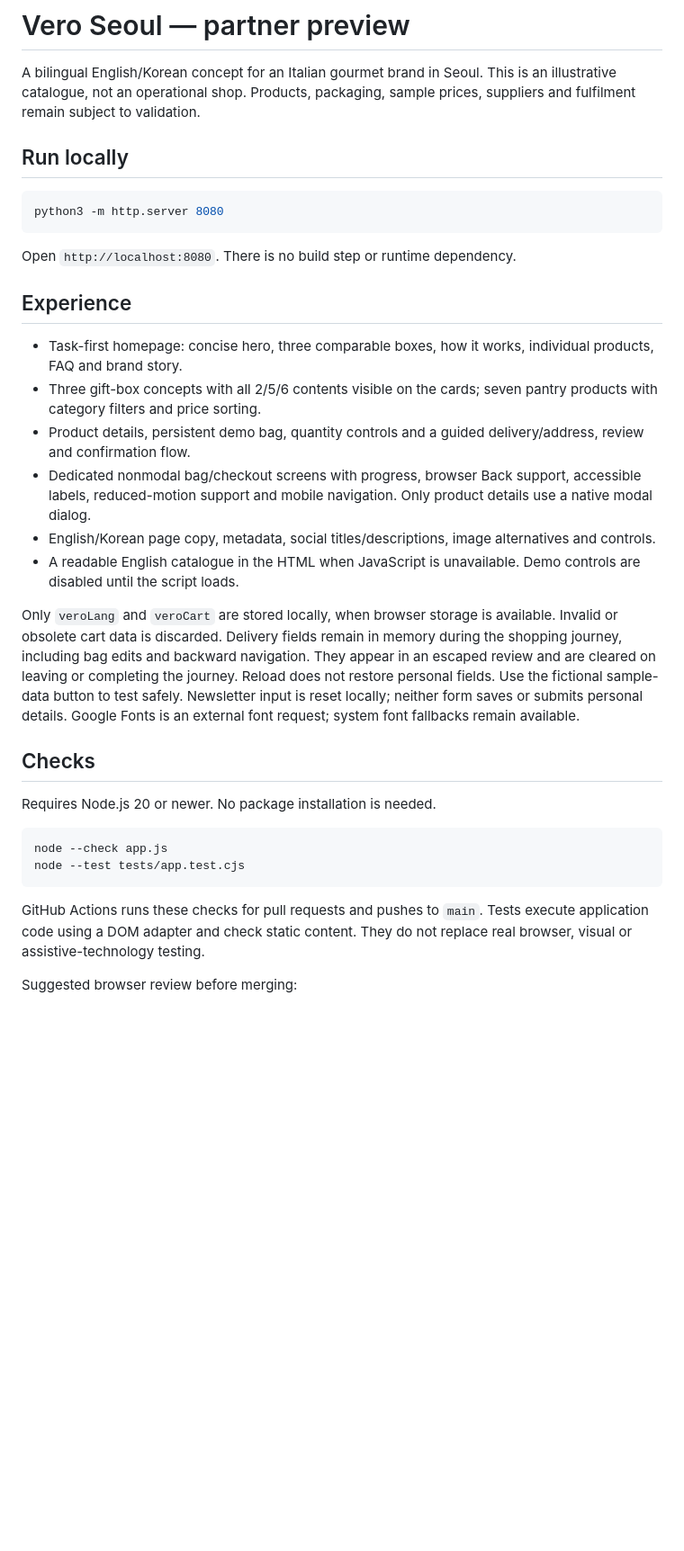
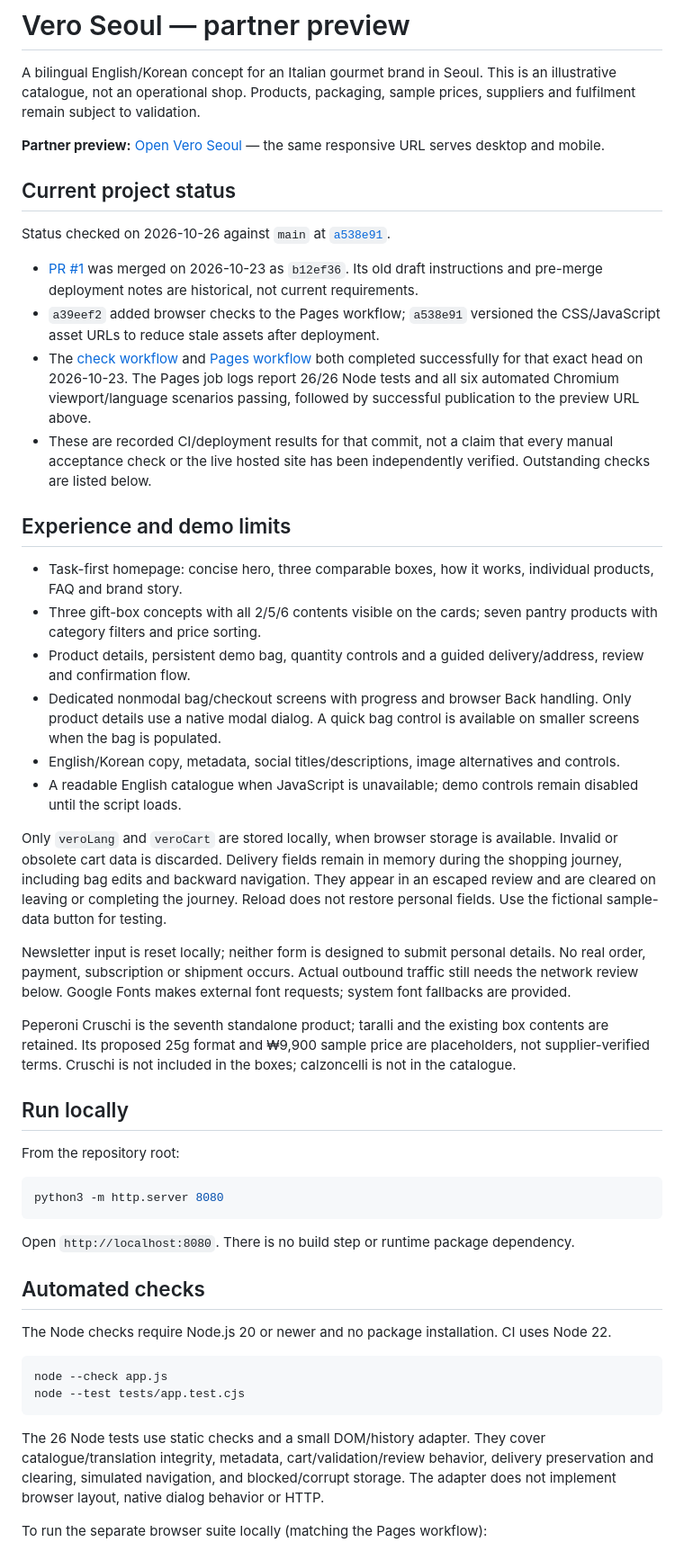
Before and after one commit to Lored22/Lorenzo-Doro, a Markdown page: README.md, the part around one of its changes. Shown at 90% size. Drawn GitHub-style; blank space fills up the shorter version.

Commit message:
docs: align README with merged shopping flow and verified Pages CI

````diff
--- a/README.md
+++ b/README.md
@@ -2,35 +2,52 @@
 
 A bilingual English/Korean concept for an Italian gourmet brand in Seoul. This is an illustrative catalogue, not an operational shop. Products, packaging, sample prices, suppliers and fulfilment remain subject to validation.
 
+**Partner preview:** [Open Vero Seoul](https://lored22.github.io/Lorenzo-Doro/) — the same responsive URL serves desktop and mobile.
+
+## Current project status
+
+Status checked on 2026-10-26 against `main` at [`a538e91`](https://github.com/Lored22/Lorenzo-Doro/commit/a538e91c35c9749773f1a55f10e4a13381d8540b).
+
+- [PR #1](https://github.com/Lored22/Lorenzo-Doro/pull/1) was merged on 2026-10-23 as `b12ef36`. Its old draft instructions and pre-merge deployment notes are historical, not current requirements.
+- `a39eef2` added browser checks to the Pages workflow; `a538e91` versioned the CSS/JavaScript asset URLs to reduce stale assets after deployment.
+- The [check workflow](https://github.com/Lored22/Lorenzo-Doro/actions/runs/39907989357) and [Pages workflow](https://github.com/Lored22/Lorenzo-Doro/actions/runs/39907989437) both completed successfully for that exact head on 2026-10-23. The Pages job logs report 26/26 Node tests and all six automated Chromium viewport/language scenarios passing, followed by successful publication to the preview URL above.
+- These are recorded CI/deployment results for that commit, not a claim that every manual acceptance check or the live hosted site has been independently verified. Outstanding checks are listed below.
+
+## Experience and demo limits
+
+- Task-first homepage: concise hero, three comparable boxes, how it works, individual products, FAQ and brand story.
+- Three gift-box concepts with all 2/5/6 contents visible on the cards; seven pantry products with category filters and price sorting.
+- Product details, persistent demo bag, quantity controls and a guided delivery/address, review and confirmation flow.
+- Dedicated nonmodal bag/checkout screens with progress and browser Back handling. Only product details use a native modal dialog. A quick bag control is available on smaller screens when the bag is populated.
+- English/Korean copy, metadata, social titles/descriptions, image alternatives and controls.
+- A readable English catalogue when JavaScript is unavailable; demo controls remain disabled until the script loads.
+
+Only `veroLang` and `veroCart` are stored locally, when browser storage is available. Invalid or obsolete cart data is discarded. Delivery fields remain in memory during the shopping journey, including bag edits and backward navigation. They appear in an escaped review and are cleared on leaving or completing the journey. Reload does not restore personal fields. Use the fictional sample-data button for testing.
+
+Newsletter input is reset locally; neither form is designed to submit personal details. No real order, payment, subscription or shipment occurs. Actual outbound traffic still needs the network review below. Google Fonts makes external font requests; system font fallbacks are provided.
+
+Peperoni Cruschi is the seventh standalone product; taralli and the existing box contents are retained. Its proposed 25g format and ₩9,900 sample price are placeholders, not supplier-verified terms. Cruschi is not included in the boxes; calzoncelli is not in the catalogue.
+
 ## Run locally
+
+From the repository root:
 
 ```sh
 python3 -m http.server 8080
 ```
 
-Open `http://localhost:8080`. There is no build step or runtime dependency.
+Open `http://localhost:8080`. There is no build step or runtime package dependency.
 
-## Experience
+## Automated checks
 
-- Task-first homepage: concise hero, three comparable boxes, how it works, individual products, FAQ and brand story.
-- Three gift-box concepts with all 2/5/6 contents visible on the cards; seven pantry products with category filters and price sorting.
-- Product details, persistent demo bag, quantity controls and a guided delivery/address, review and confirmation flow.
-- Dedicated nonmodal bag/checkout screens with progress, browser Back support, accessible labels, reduced-motion support and mobile navigation. Only product details use a native modal dialog.
-- English/Korean page copy, metadata, social titles/descriptions, image alternatives and controls.
-- A readable English catalogue in the HTML when JavaScript is unavailable. Demo controls are disabled until the script loads.
-
-Only `veroLang` and `veroCart` are stored locally, when browser storage is available. Invalid or obsolete cart data is discarded. Delivery fields remain in memory during the shopping journey, including bag edits and backward navigation. They appear in an escaped review and are cleared on leaving or completing the journey. Reload does not restore personal fields. Use the fictional sample-data button to test safely. Newsletter input is reset locally; neither form saves or submits personal details. Google Fonts is an external font request; system font fallbacks remain available.
-
-## Checks
-
-Requires Node.js 20 or newer. No package installation is needed.
+The Node checks require Node.js 20 or newer and no package installation. CI uses Node 22.
 
 ```sh
 node --check app.js
 node --test tests/app.test.cjs
 ```
 
-GitHub Actions runs these checks for pull requests and pushes to `main`. Tests execute application code using a DOM adapter and check static content. They do not replace real browser, visual or assistive-technology testing.
+The 26 Node tests use static checks and a small DOM/history adapter. They cover catalogue/translation integrity, metadata, cart/validation/review behavior, delivery preservation and clearing, simulated navigation, and blocked/corrupt storage. The adapter does not implement browser layout, native dialog behavior or HTTP.
 
-Suggested browser review before merging:
+To run the separate browser suite locally (matching the Pages workflow):
 
````
Also changed, not shown: other parts of README.md (+39 -72 lines).
